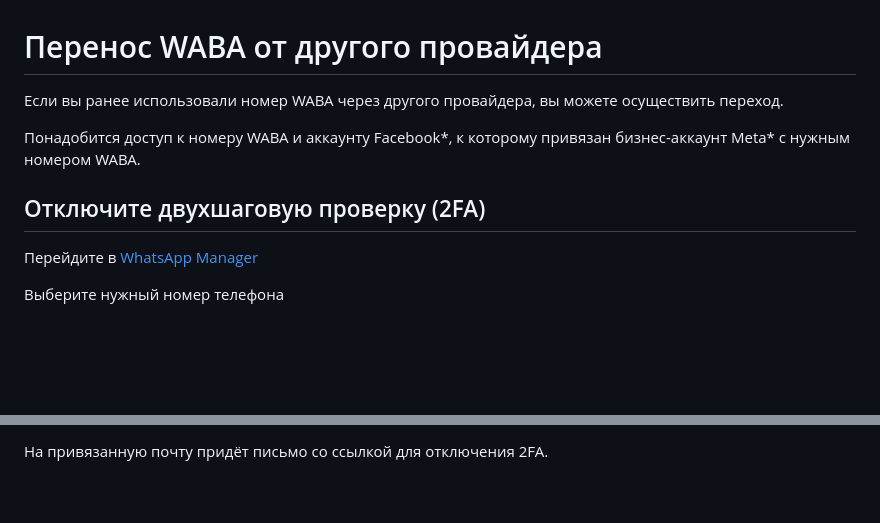
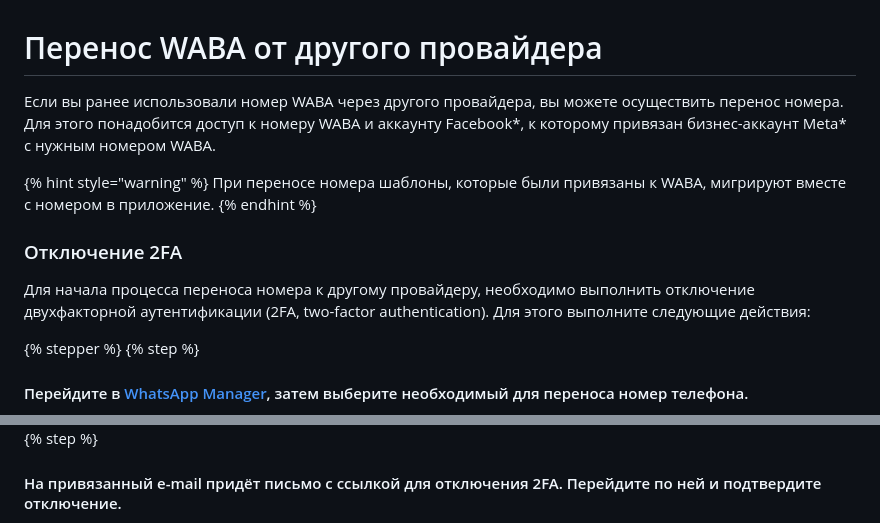
Before and after one commit to EAIvanov/olchat_waba_doc, a Markdown page: bystryi-start/perenos-waba-ot-drugogo-provaidera.md, 2 parts joined by grey strips. Drawn GitHub-style; blank space fills up the shorter version.

```diff
--- a/bystryi-start/perenos-waba-ot-drugogo-provaidera.md
+++ b/bystryi-start/perenos-waba-ot-drugogo-provaidera.md
@@ -1,12 +1,16 @@
 # Перенос WABA от другого провайдера
 
-Если вы ранее использовали номер WABA через другого провайдера, вы можете осуществить переход.&#x20;
+Если вы ранее использовали номер WABA через другого провайдера, вы можете осуществить перенос номера. Для этого понадобится доступ к номеру WABA и аккаунту Facebook\*, к которому привязан бизнес-аккаунт Meta\* с нужным номером WABA.
 
-Понадобится доступ к номеру WABA и аккаунту Facebook\*, к которому привязан бизнес-аккаунт Meta\* с нужным номером WABA.
+{% hint style="warning" %}
+При переносе номера шаблоны, которые были привязаны к WABA, мигрируют вместе с номером в приложение.
+{% endhint %}
 
-## Отключите двухшаговую проверку (2FA)
+### Отключение 2FA
 
-Перейдите в [WhatsApp Manager](https://business.facebook.com/latest/whatsapp_manager/overview/)
+Для начала процесса переноса номера к другому провайдеру, необходимо выполнить отключение двухфакторной аутентификации (2FA, two-factor authentication). Для этого выполните следующие действия:
 
-Выберите нужный номер телефона
+{% stepper %}
+{% step %}
+#### Перейдите в [WhatsApp Manager](https://business.facebook.com/latest/whatsapp_manager/overview/), затем выберите необходимый для переноса номер телефона.
 
@@ -18,3 +25,4 @@
 
-На привязанную почту придёт письмо со ссылкой для отключения 2FA.
+{% step %}
+#### На привязанный e-mail придёт письмо с ссылкой для отключения 2FA. Перейдите по ней и подтвердите отключение.
 
```
Also changed, not shown: other parts of bystryi-start/perenos-waba-ot-drugogo-provaidera.md (+37 -16 lines), .gitbook/assets/Скриншот 29.07.25_10.08.49.png (added), .gitbook/assets/Скриншот 29.07.25_10.09.43.png (added), .gitbook/assets/Скриншот 29.07.25_10.11.14.png (added), .gitbook/assets/Скриншот 29.07.25_10.20.46.png (added), .gitbook/assets/Скриншот 29.07.25_10.26.05.png (added).
